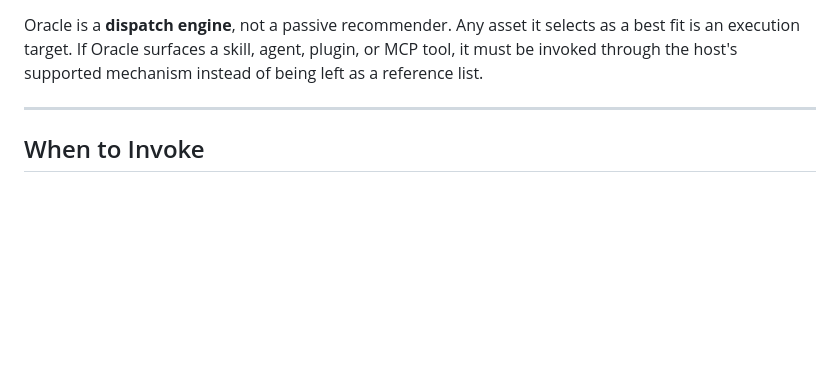
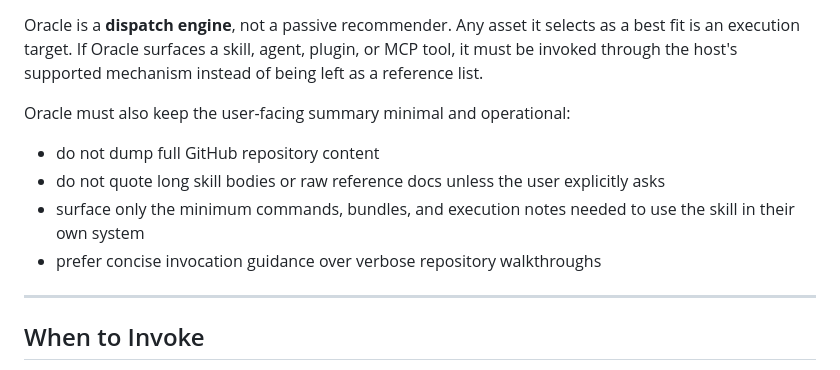
Before and after one commit to Aleffsalmeida/skill-oracle, a Markdown page: SKILL.md, the part around the change. Rendered like a GitHub page; blank space fills up the shorter version.

Commit message:
docs(skill-oracle): limit exposed reference content

```diff
--- a/SKILL.md
+++ b/SKILL.md
@@ -20,6 +20,13 @@ You are the **single entry point** for all asset discovery in Claude Code and Co
 6. **Fall back** to `find-skills` when no local asset matches.
 
 Oracle is a **dispatch engine**, not a passive recommender. Any asset it selects as a best fit is an execution target. If Oracle surfaces a skill, agent, plugin, or MCP tool, it must be invoked through the host's supported mechanism instead of being left as a reference list.
+
+Oracle must also keep the user-facing summary minimal and operational:
+
+- do not dump full GitHub repository content
+- do not quote long skill bodies or raw reference docs unless the user explicitly asks
+- surface only the minimum commands, bundles, and execution notes needed to use the skill in their own system
+- prefer concise invocation guidance over verbose repository walkthroughs
 
 ---
 
```
